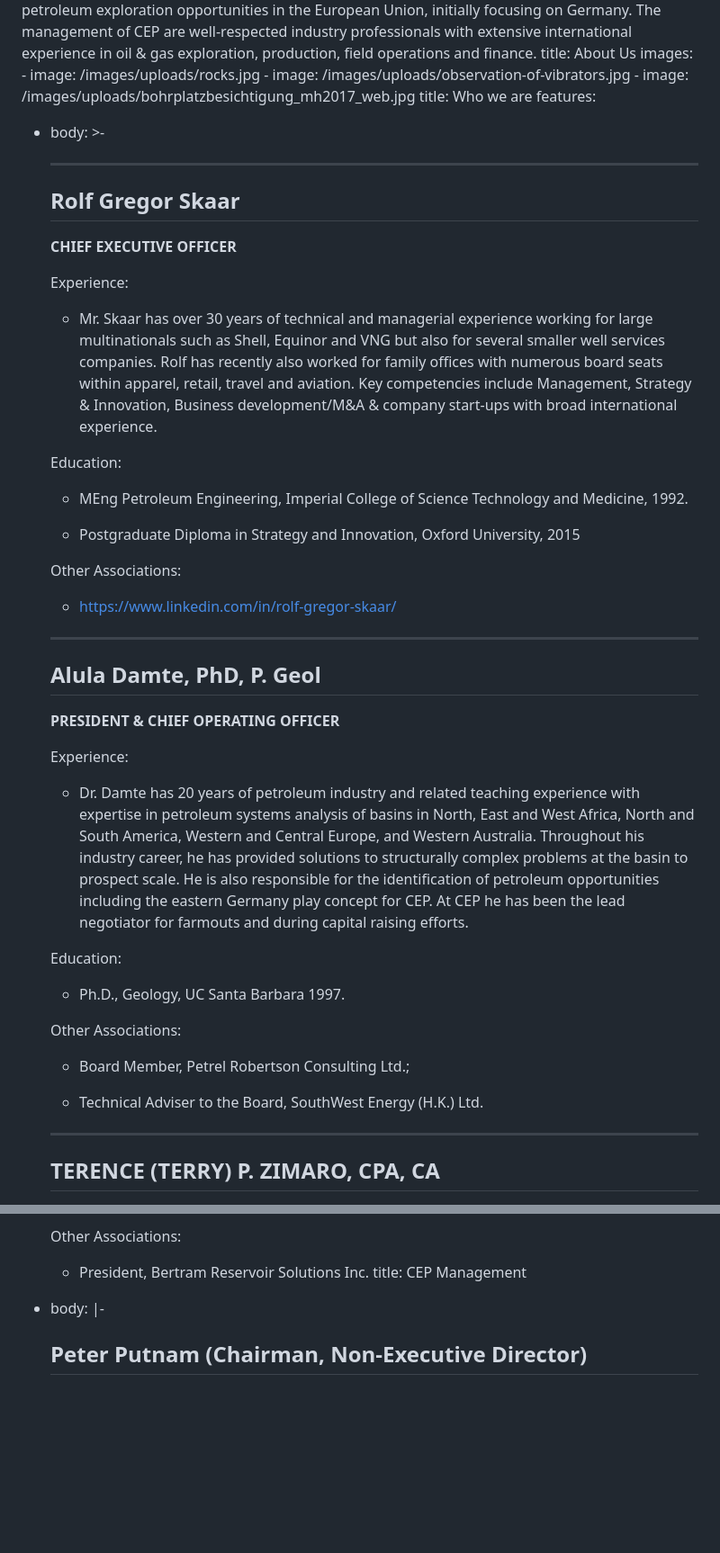
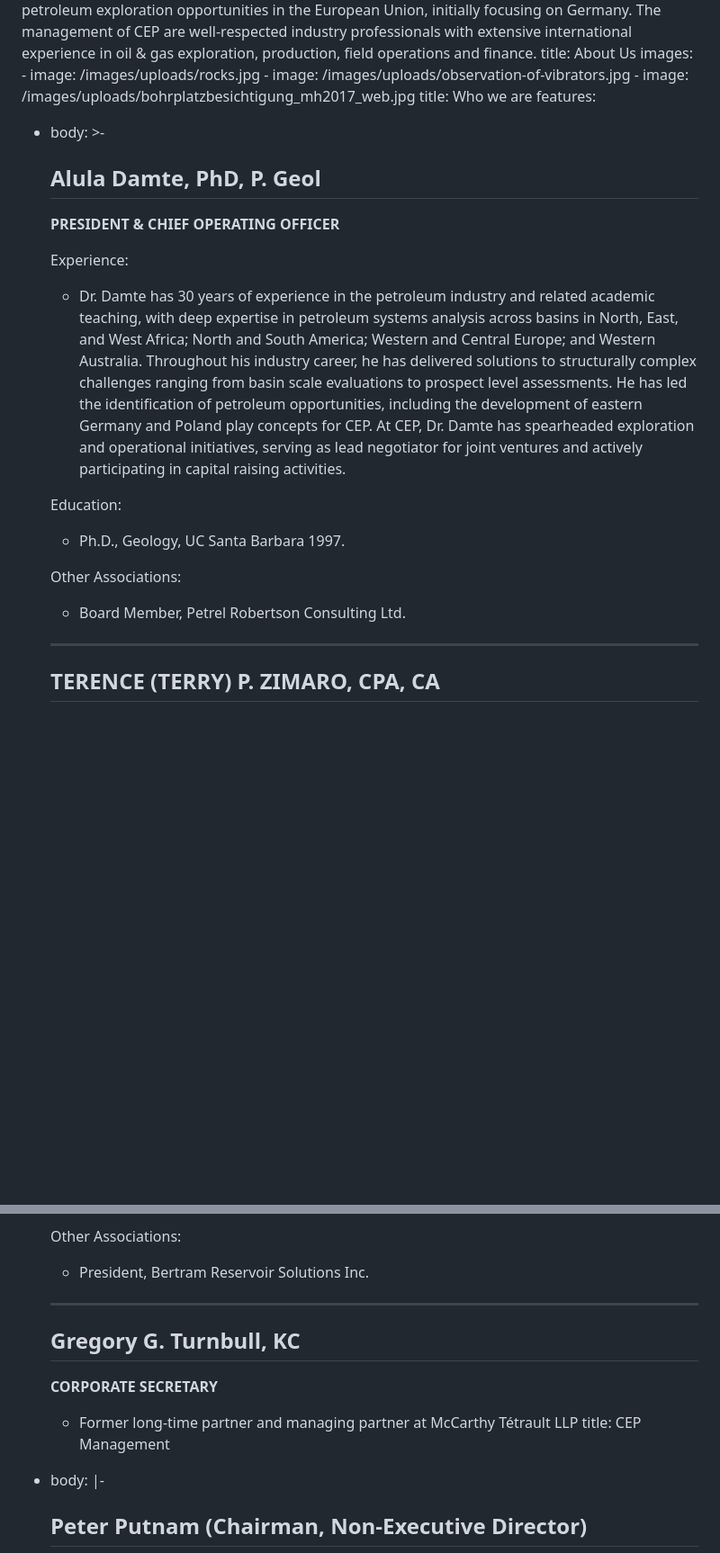
Before and after one commit to ptrckqn/cepetro, a Markdown page: src/pages/about.md, 2 parts joined by grey strips. Shown at 90% size. Drawn GitHub-style; blank space fills up the shorter version.

Commit message:
Update Pages “about”

```diff
--- a/src/pages/about.md
+++ b/src/pages/about.md
@@ -21,45 +21,6 @@ highlights:
   title: Who we are
 features:
   - body: >-
-      - - -
-
-
-      ## Rolf Gregor Skaar
-
-
-      **CHIEF EXECUTIVE OFFICER**
-
-
-      Experience:
-
-
-      * Mr. Skaar has over 30 years of technical and managerial experience
-      working for large multinationals such as Shell, Equinor and VNG but also
-      for several smaller well services companies. Rolf has recently also worked
-      for family offices with numerous board seats within apparel, retail,
-      travel and aviation. Key competencies include Management, Strategy &
-      Innovation, Business development/M&A & company start-ups with broad
-      international experience.
-
-
-      Education:
-
-
-      * MEng Petroleum Engineering, Imperial College of Science Technology and
-      Medicine, 1992.
-
-      * Postgraduate Diploma in Strategy and Innovation, Oxford University, 2015
-
-
-      Other Associations:
-
-
-      * https://www.linkedin.com/in/rolf-gregor-skaar/
-
-
-      - - -
-
-
       ## Alula Damte, PhD, P. Geol
 
 
@@ -69,15 +30,17 @@ features:
       Experience:
 
 
-      * Dr. Damte has 20 years of petroleum industry and related teaching
-      experience with expertise in petroleum systems analysis of basins in
-      North, East and West Africa, North and South America, Western and Central
-      Europe, and Western Australia.  Throughout his industry career, he has
-      provided solutions to structurally complex problems at the basin to
-      prospect scale.  He is also responsible for the identification of
-      petroleum opportunities including the eastern Germany play concept for
-      CEP.  At CEP he has been the lead negotiator for farmouts and during
-      capital raising efforts.
+      * Dr. Damte has 30 years of experience in the petroleum industry and
+      related academic teaching, with deep expertise in petroleum systems
+      analysis across basins in North, East, and West Africa; North and South
+      America; Western and Central Europe; and Western Australia. Throughout his
+      industry career, he has delivered solutions to structurally complex
+      challenges ranging from basin scale evaluations to prospect level
+      assessments. He has led the identification of petroleum opportunities,
+      including the development of eastern Germany and Poland play concepts for
+      CEP. At CEP, Dr. Damte has spearheaded exploration and operational
+      initiatives, serving as lead negotiator for joint ventures and actively
+      participating in capital raising activities.
 
 
       Education:
@@ -89,9 +52,7 @@ features:
       Other Associations:
 
 
-      * Board Member, Petrel Robertson Consulting Ltd.;
-
-      * Technical Adviser to the Board, SouthWest Energy (H.K.) Ltd.
+      * Board Member, Petrel Robertson Consulting Ltd.
 
 
       - - -
@@ -226,6 +187,18 @@ features:
 
 
       * President, Bertram Reservoir Solutions Inc.
+
+
+      - - -
+
+
+      ## Gregory G. Turnbull, KC
+
+
+      **CORPORATE SECRETARY**
+
+
+      * Former long-time partner and managing partner at McCarthy Tétrault LLP
     title: CEP Management
   - body: |-
       ## Peter Putnam (Chairman, Non-Executive Director)
```
